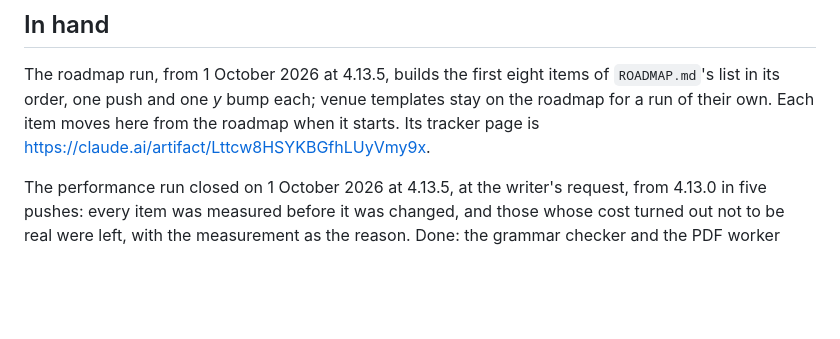
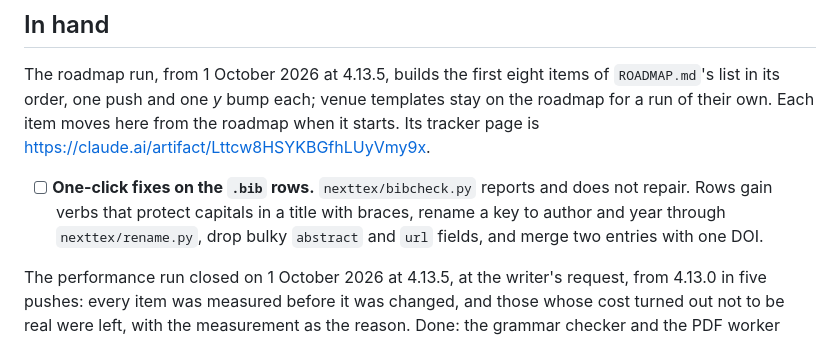
Before and after one commit to dakshitha-a/NextTex, a Markdown page: TRACKER.md, the part around the change. Rendered like a GitHub page; blank space fills up the shorter version.

```diff
--- a/TRACKER.md
+++ b/TRACKER.md
@@ -29,6 +29,12 @@ items of `ROADMAP.md`'s list in its order, one push and one *y* bump
 each; venue templates stay on the roadmap for a run of their own. Each
 item moves here from the roadmap when it starts. Its tracker page is
 https://claude.ai/artifact/Lttcw8HSYKBGfhLUyVmy9x.
+
+- [ ] **One-click fixes on the `.bib` rows.** `nexttex/bibcheck.py`
+      reports and does not repair. Rows gain verbs that protect capitals
+      in a title with braces, rename a key to author and year through
+      `nexttex/rename.py`, drop bulky `abstract` and `url` fields, and
+      merge two entries with one DOI.
 
 The performance run closed on 1 October 2026 at
 4.13.5, at the writer's request, from 4.13.0 in five pushes: every item
```
Also changed, not shown: ROADMAP.md (+8 -16 lines).
